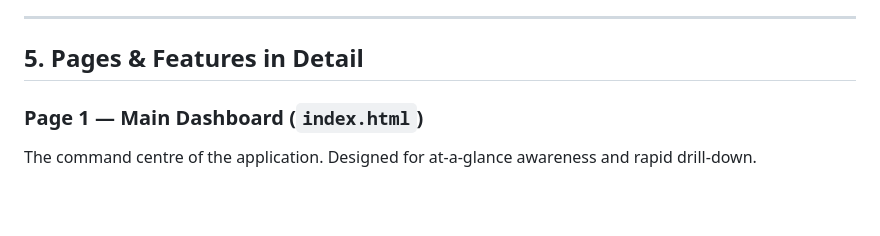
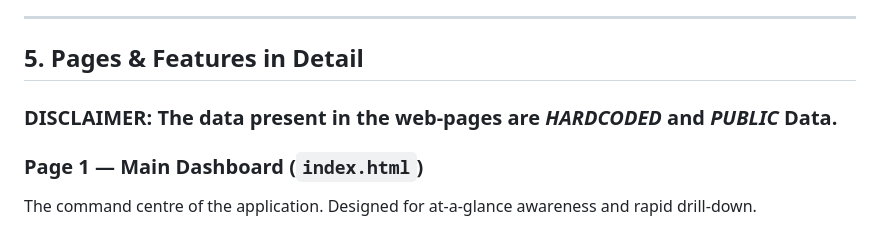
Before and after one commit to Aravindg-123/web-programming-project, a Markdown page: README.md, the part around the change. Rendered like a GitHub page; blank space fills up the shorter version.

Commit message:
Added Disclaimer about data

```diff
--- a/README.md
+++ b/README.md
@@ -199,6 +199,8 @@ Dedicated seasonal bans page. Contains: KPI strip, zone status bar chart, ban co
 ---
 
 ## 5. Pages & Features in Detail
+
+### **DISCLAIMER**: The data present in the web-pages are ***HARDCODED*** and ***PUBLIC*** Data.
 
 ### Page 1 — Main Dashboard (`index.html`)
 
```
